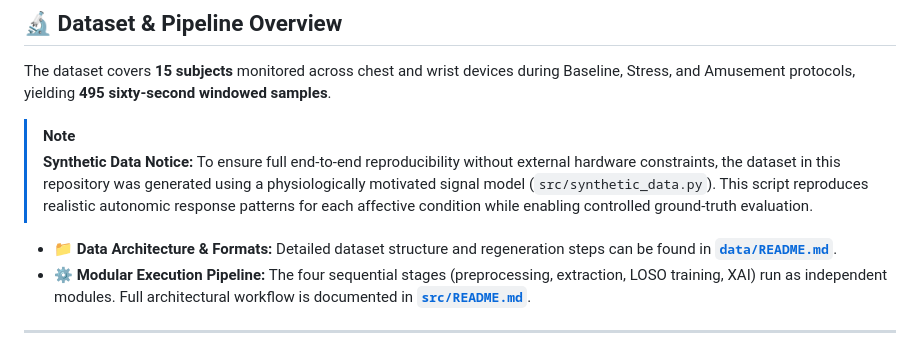
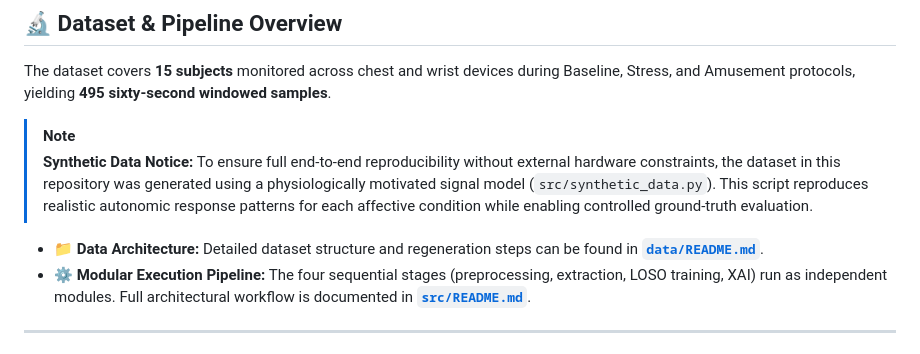
Before and after one commit to alitkbbl/PhysioStress, a Markdown page: README.md, the part around the change. Rendered like a GitHub page.

```diff
--- a/README.md
+++ b/README.md
@@ -50,7 +50,7 @@ The dataset covers **15 subjects** monitored across chest and wrist devices duri
 > [!NOTE]
 > **Synthetic Data Notice:** To ensure full end-to-end reproducibility without external hardware constraints, the dataset in this repository was generated using a physiologically motivated signal model (`src/synthetic_data.py`). This script reproduces realistic autonomic response patterns for each affective condition while enabling controlled ground-truth evaluation.
 
-* 📁 **Data Architecture & Formats:** Detailed dataset structure and regeneration steps can be found in **[`data/README.md`](data/README.md)**.
+* 📁 **Data Architecture:** Detailed dataset structure and regeneration steps can be found in **[`data/README.md`](data/README.md)**.
 * ⚙️ **Modular Execution Pipeline:** The four sequential stages (preprocessing, extraction, LOSO training, XAI) run as independent modules. Full architectural workflow is documented in **[`src/README.md`](src/README.md)**.
 
 ---
```
